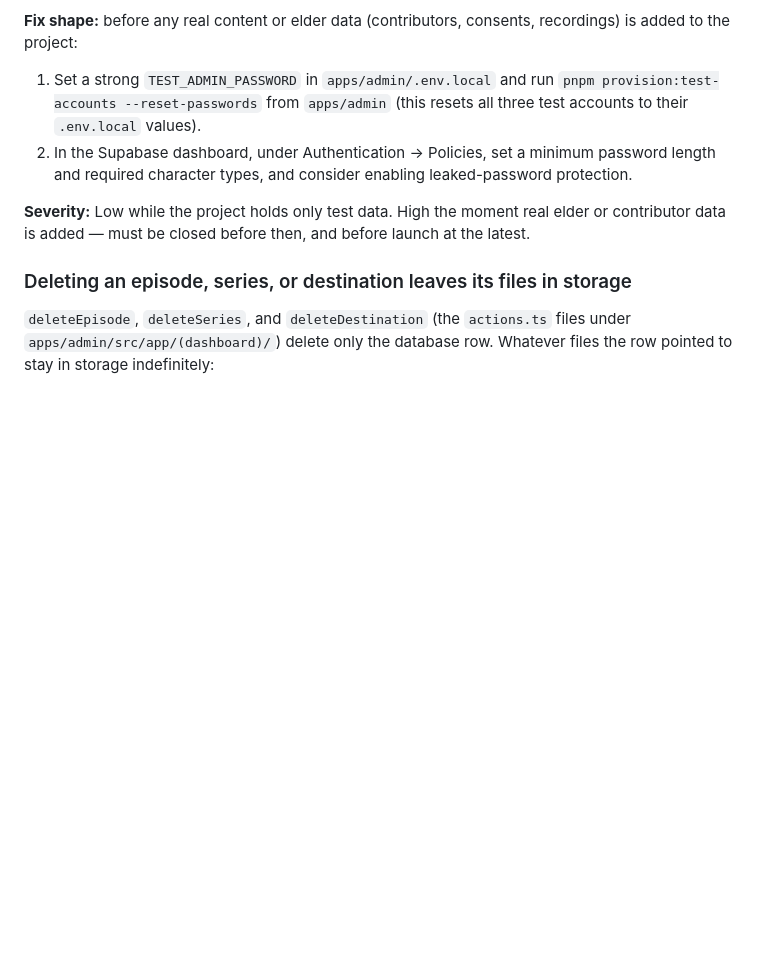
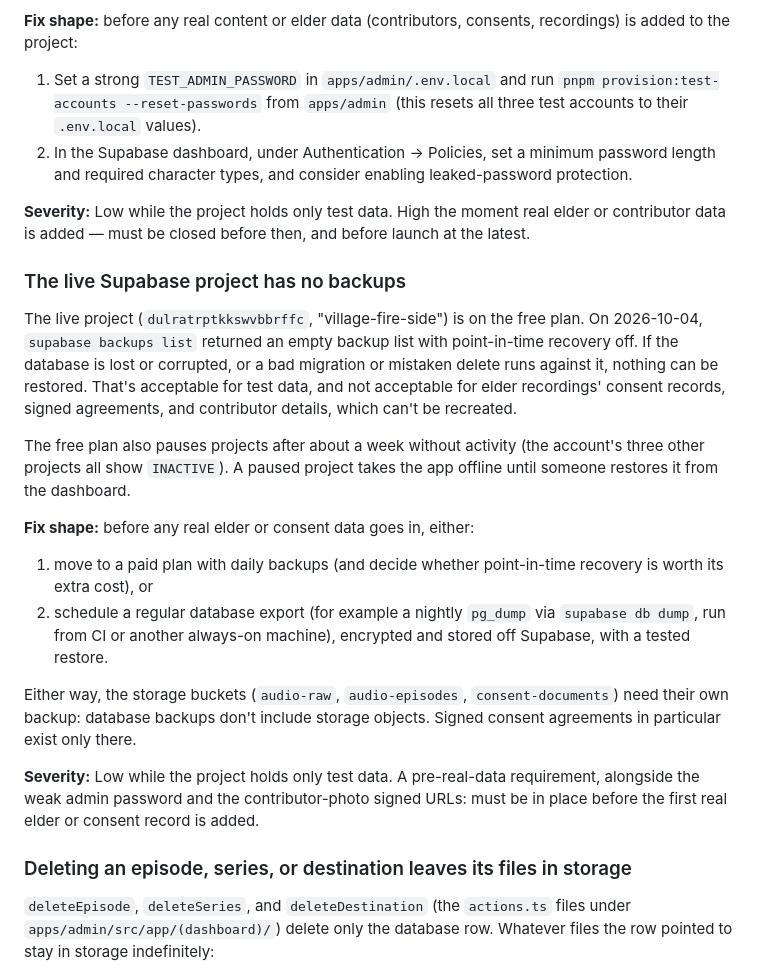
Before and after one commit to Dageniusdrap/Village-FireSide-App, a Markdown page: docs/known-issues.md, the part around the change. Drawn GitHub-style; blank space fills up the shorter version.

Commit message:
docs: record missing backups on the live project as a pre-real-data requirement
Co-Authored-By: Claude Opus 5.5 <noreply@anthropic.com>

```diff
--- a/docs/known-issues.md
+++ b/docs/known-issues.md
@@ -306,6 +306,38 @@ consents, recordings) is added to the project:
 moment real elder or contributor data is added — must be closed before
 then, and before launch at the latest.
 
+### The live Supabase project has no backups
+
+The live project (`dulratrptkkswvbbrffc`, "village-fire-side") is on the
+free plan. On 2026-10-04, `supabase backups list` returned an empty backup
+list with point-in-time recovery off. If the database is lost or corrupted,
+or a bad migration or mistaken delete runs against it, nothing can be
+restored. That's acceptable for test data, and not acceptable for elder
+recordings' consent records, signed agreements, and contributor details,
+which can't be recreated.
+
+The free plan also pauses projects after about a week without activity
+(the account's three other projects all show `INACTIVE`). A paused project
+takes the app offline until someone restores it from the dashboard.
+
+**Fix shape:** before any real elder or consent data goes in, either:
+
+1. move to a paid plan with daily backups (and decide whether
+   point-in-time recovery is worth its extra cost), or
+2. schedule a regular database export (for example a nightly `pg_dump`
+   via `supabase db dump`, run from CI or another always-on machine),
+   encrypted and stored off Supabase, with a tested restore.
+
+Either way, the storage buckets (`audio-raw`, `audio-episodes`,
+`consent-documents`) need their own backup: database backups don't
+include storage objects. Signed consent agreements in particular exist
+only there.
+
+**Severity:** Low while the project holds only test data. A pre-real-data
+requirement, alongside the weak admin password and the contributor-photo
+signed URLs: must be in place before the first real elder or consent
+record is added.
+
 ### Deleting an episode, series, or destination leaves its files in storage
 
 `deleteEpisode`, `deleteSeries`, and `deleteDestination` (the `actions.ts`
```
